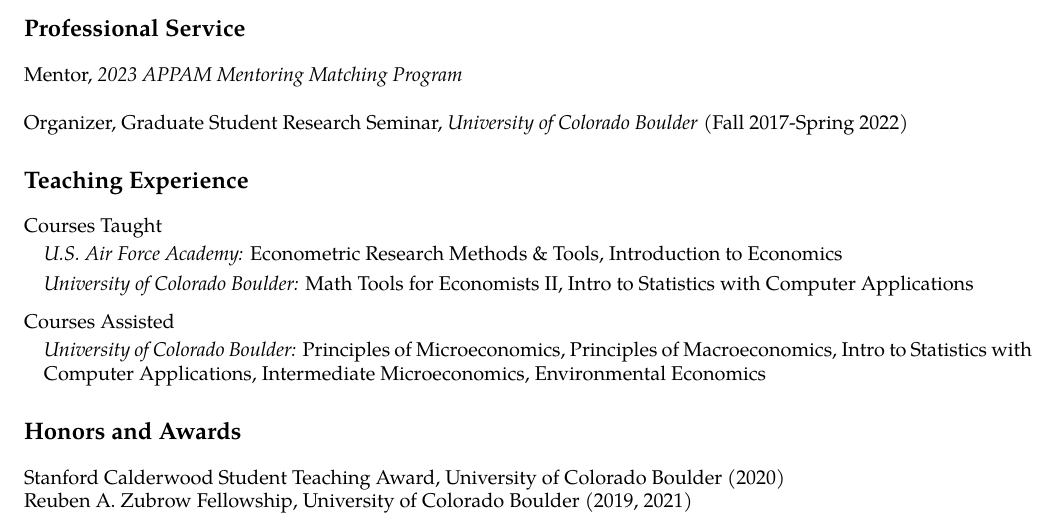
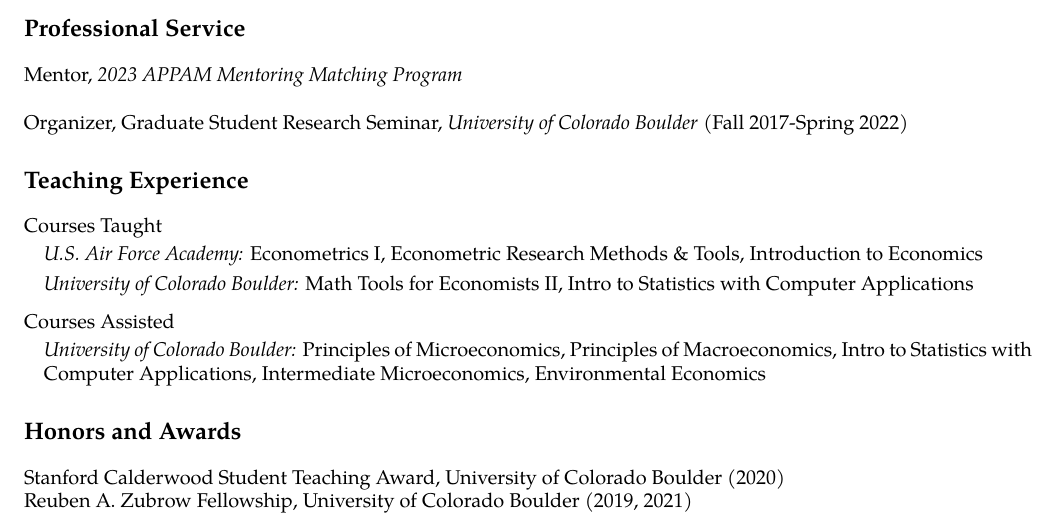
Before and after one commit to brachchampion/cv, a LaTeX CV (cv_champion.tex): part of page 2 of 2, cut so that both start at the same text. Compiled offline with pdfLaTeX.

Commit message:
updated cv

```diff
--- a/cv_champion.tex
+++ b/cv_champion.tex
@@ -140,7 +140,7 @@
 \section*{Teaching Experience}
   Courses Taught
   \begin{itemize}[topsep=2pt,itemsep=-1pt,leftmargin=1em]
-    \item[] \textit{U.S. Air Force Academy:} Econometric Research Methods \& Tools, Introduction to Economics
+    \item[] \textit{U.S. Air Force Academy:} Econometrics I, Econometric Research Methods \& Tools, Introduction to Economics
     \item[] \textit{University of Colorado Boulder:} Math Tools for Economists II, Intro to Statistics with Computer Applications
   \end{itemize}
   \vspace*{.5em}
```
Also changed, not shown: cv_champion.pdf.
